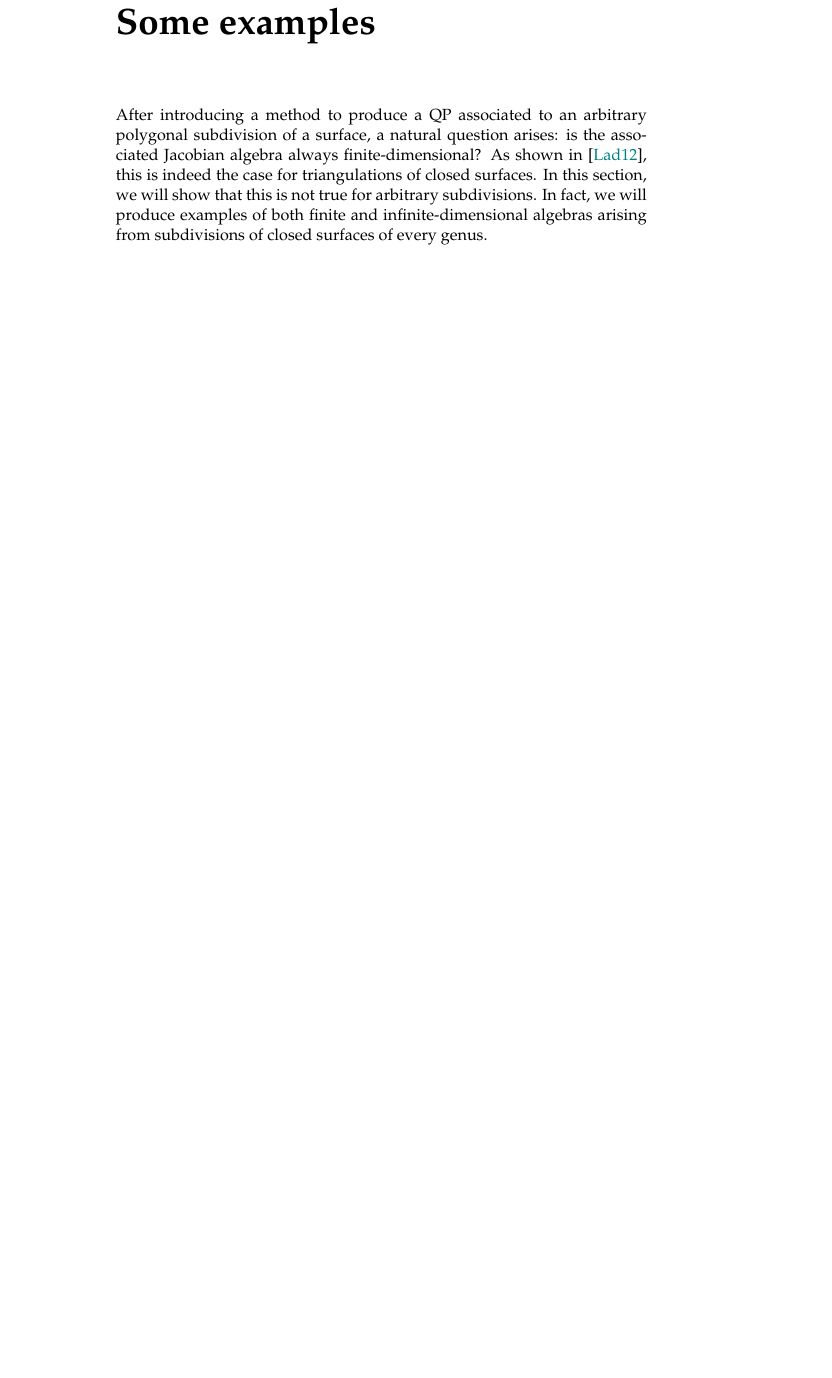
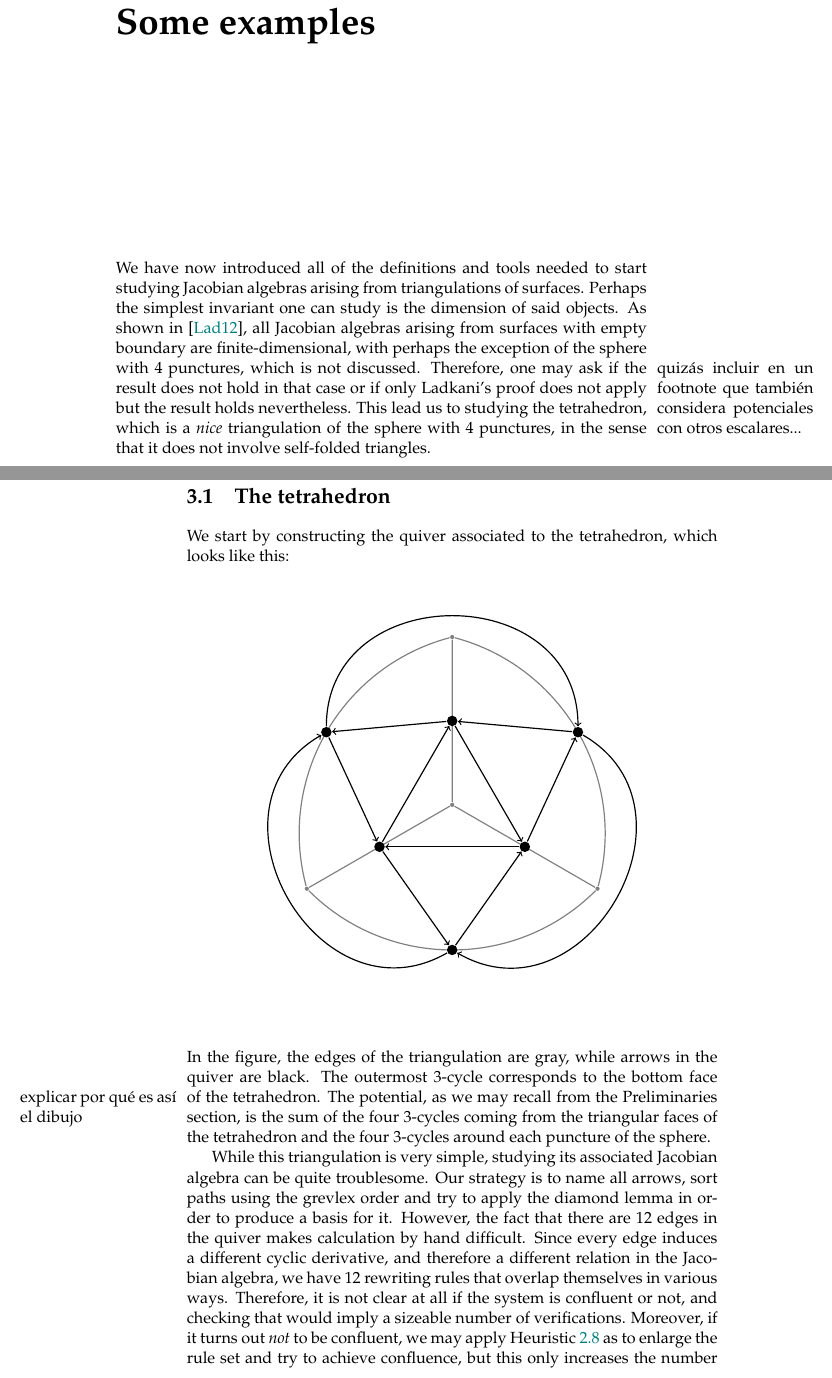
Before and after one commit to fmartin92/Tesis, a LaTeX thesis (tesis.tex, which reads examples.tex): part of page 27 of 44 before the commit and two parts of pages 27 and 28 of 48 after it, the two joined at a grey line, cut so that both start at the same text, the shorter picture padded with empty space. Compiled offline with pdfLaTeX.

Commit message:
New section on the tetrahedron.

```diff
--- a/examples.tex
+++ b/examples.tex
@@ -1,2 +1,42 @@
 \begin{chapter}{Some examples}
-After introducing a method to produce a QP associated to an arbitrary polygonal subdivision of a surface, a natural question arises: is the associated Jacobian algebra always finite-dimensional? As shown in \cite{Lad12}, this is indeed the case for triangulations of closed surfaces. In this section, we will show that this is not true for arbitrary subdivisions. In fact, we will produce examples of both finite and infinite-dimensional algebras arising from subdivisions of closed surfaces of every genus.
+We have now introduced all of the definitions and tools needed to start studying Jacobian algebras arising from triangulations of surfaces. Perhaps the simplest invariant one can study is the dimension of said objects. As shown in \cite{Lad12}, all Jacobian algebras arising from surfaces with empty boundary are finite-dimensional, with perhaps the exception of the sphere with 4 punctures, which is not discussed\note{quizás incluir en un footnote que también considera potenciales con otros escalares...}. Therefore, one may ask if the result does not hold in that case or if only Ladkani's proof does not apply but the result holds nevertheless. This lead us to studying the tetrahedron, which is a \emph{nice} triangulation of the sphere with 4 punctures, in the sense that it does not involve self-folded triangles.
+
+\begin{section}{The tetrahedron}
+We start by constructing the quiver associated to the tetrahedron, which looks like this:
+\[
+\begin{tikzpicture}[thick]
+\tikzstyle{every node} = [circle, fill=gray, minimum size=.1cm, inner sep=0cm]
+\node (c) at (0,0) {};
+\node (n) at (0,4) {};
+\node (sw) at (210:4) {};
+\node (se) at (330:4) {};
+\draw[gray] (c) -- (sw)
+	(c) -- (n)
+	(c) -- (se)
+	(sw) to [bend right = 45] coordinate[midway](m1) (se)
+	(n) to [bend right = 45] coordinate[midway](m2) (sw)
+	(se) to [bend right = 45] coordinate[midway](m3) (n);
+\tikzstyle{every node} = [circle, fill=black, minimum size=.25cm, inner sep=0cm]
+\node (in) at (0,2) {};
+\node (isw) at (210:2) {};
+\node (ise) at (330:2) {};
+\node (os) at (m1) {};
+\node (onw) at (m2) {};
+\node (one) at (m3) {};
+\draw[->] (in) -- (onw);
+\draw[->] (onw) -- (isw);
+\draw[->] (isw) -- (in);
+\draw[->] (in) -- (ise);
+\draw[->] (ise) -- (isw);
+\draw[->] (ise) -- (one);
+\draw[->] (one) -- (in);
+\draw[->] (isw) -- (os);
+\draw[->] (os) -- (ise);
+\draw[->] (one) to [bend left=90, distance=100] (os);
+\draw[->] (onw) to [bend left=90, distance=100] (one);
+\draw[->] (os) to [bend left=90, distance=100] (onw);
+\end{tikzpicture}
+\]
+In the figure, the edges of the triangulation are gray, while arrows in the quiver are black. The outermost 3-cycle corresponds to the bottom face of the tetrahedron.\note{explicar por qué es así el dibujo} The potential, as we may recall from the Preliminaries section, is the sum of the four 3-cycles coming from the triangular faces of the tetrahedron and the four 3-cycles around each puncture of the sphere.
+
+While this triangulation is very simple, studying its associated Jacobian algebra can be quite troublesome. Our strategy is to name all arrows, sort paths using the grevlex order and try to apply the diamond lemma in order to produce a basis for it. However, the fact that there are 12 edges in the quiver makes calculation by hand difficult. Since every edge induces a different cyclic derivative, and therefore a different relation in the Jacobian algebra, we have 12 rewriting rules that overlap themselves in various ways. Therefore, it is not clear at all if the system is confluent or not, and checking that would imply a sizeable number of verifications. Moreover, if it turns out \emph{not} to be confluent, we may apply Heuristic \ref{heuristic} as to enlarge the rule set and try to achieve confluence, but this only increases the number of verifications one needs to perform.
--- a/tesis.tex
+++ b/tesis.tex
@@ -14,6 +14,7 @@
 \usepackage{titlesec} %reasonable chapter headings
 \usepackage{stmaryrd} %double brackets
 \usepackage{tikz}
+\usepackage[toc,page]{appendix}
 \usetikzlibrary{arrows,positioning,through,decorations.pathmorphing}
 
 \usepackage{chngcntr}
```
Also changed, not shown: appendix.tex (added, +3 -0 lines), diamond.tex (+2 -1 lines), examples.tex (7 more changed lines), tesis.tex (4 more changed lines).
